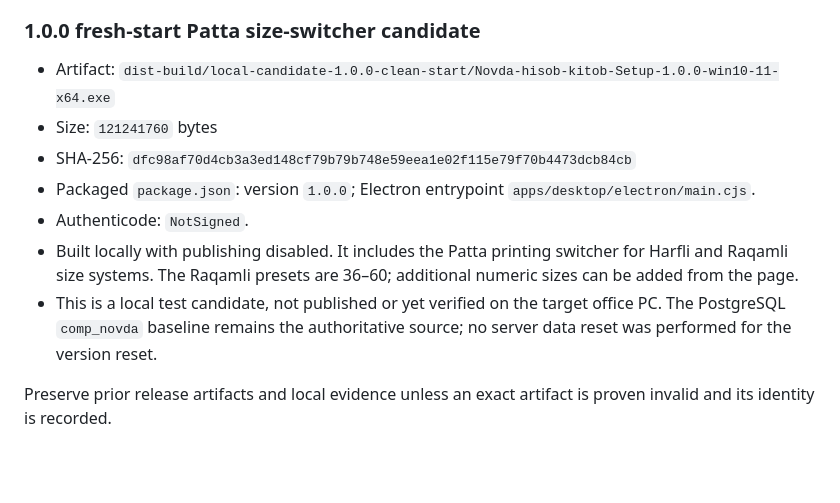
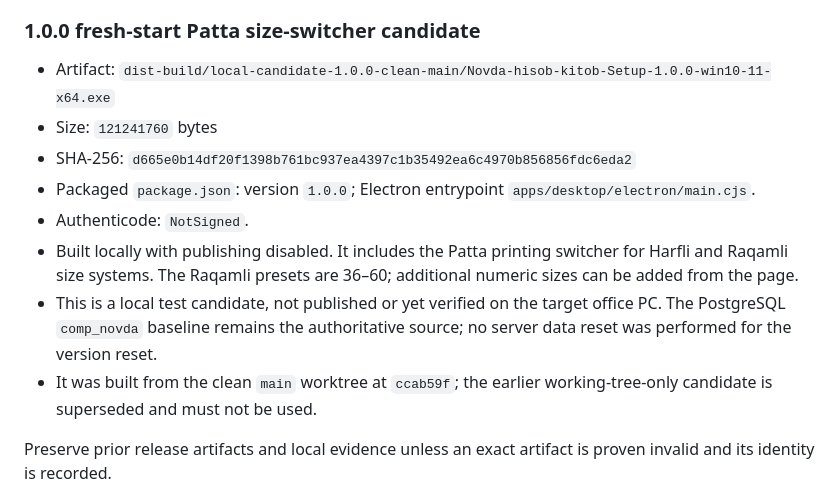
Before and after one commit to Mayestroo/textile-hisob, a Markdown page: PRODUCTION.md, the part around the change. Rendered like a GitHub page; blank space fills up the shorter version.

Commit message:
docs: record clean 1.0.0 installer identity

```diff
--- a/PRODUCTION.md
+++ b/PRODUCTION.md
@@ -245,9 +245,9 @@ changes to packaged inputs require the 1.7.15 candidate to be qualified anew.
 
 ### 1.0.0 fresh-start Patta size-switcher candidate
 
-- Artifact: `dist-build/local-candidate-1.0.0-clean-start/Novda-hisob-kitob-Setup-1.0.0-win10-11-x64.exe`
+- Artifact: `dist-build/local-candidate-1.0.0-clean-main/Novda-hisob-kitob-Setup-1.0.0-win10-11-x64.exe`
 - Size: `121241760` bytes
-- SHA-256: `dfc98af70d4cb3a3ed148cf79b79b748e59eea1e02f115e79f70b4473dcb84cb`
+- SHA-256: `d665e0b14df20f1398b761bc937ea4397c1b35492ea6c4970b856856fdc6eda2`
 - Packaged `package.json`: version `1.0.0`; Electron entrypoint
   `apps/desktop/electron/main.cjs`.
 - Authenticode: `NotSigned`.
@@ -257,6 +257,8 @@ changes to packaged inputs require the 1.7.15 candidate to be qualified anew.
 - This is a local test candidate, not published or yet verified on the target
   office PC. The PostgreSQL `comp_novda` baseline remains the authoritative
   source; no server data reset was performed for the version reset.
+- It was built from the clean `main` worktree at `ccab59f`; the earlier
+  working-tree-only candidate is superseded and must not be used.
 
 Preserve prior release artifacts and local evidence unless an exact artifact is
 proven invalid and its identity is recorded.
```
